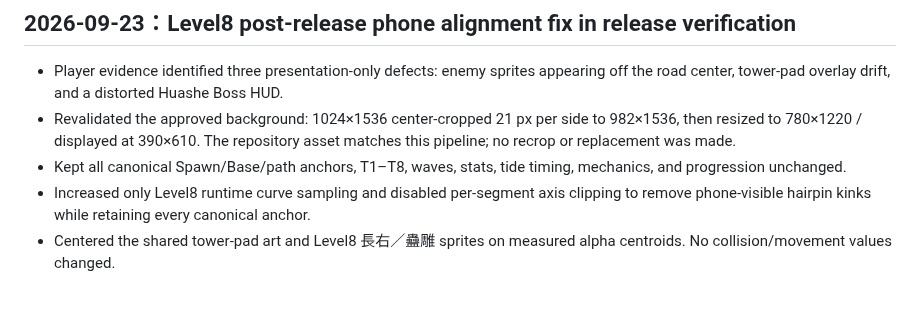
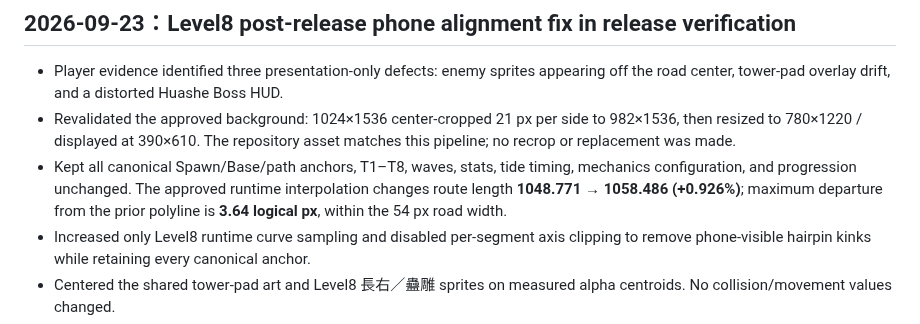
Before and after one commit to Hansen0318/shanhaijing-td, a Markdown page: docs/WORK_PROGRESS.md, the part around the change. Drawn GitHub-style; blank space fills up the shorter version.

Commit message:
docs: record Level8 curve audit

```diff
--- a/docs/WORK_PROGRESS.md
+++ b/docs/WORK_PROGRESS.md
@@ -21,7 +21,7 @@
 
 - Player evidence identified three presentation-only defects: enemy sprites appearing off the road center, tower-pad overlay drift, and a distorted Huashe Boss HUD.
 - Revalidated the approved background: 1024×1536 center-cropped 21 px per side to 982×1536, then resized to 780×1220 / displayed at 390×610. The repository asset matches this pipeline; no recrop or replacement was made.
-- Kept all canonical Spawn/Base/path anchors, T1–T8, waves, stats, tide timing, mechanics, and progression unchanged.
+- Kept all canonical Spawn/Base/path anchors, T1–T8, waves, stats, tide timing, mechanics configuration, and progression unchanged. The approved runtime interpolation changes route length **1048.771 → 1058.486 (+0.926%)**; maximum departure from the prior polyline is **3.64 logical px**, within the 54 px road width.
 - Increased only Level8 runtime curve sampling and disabled per-segment axis clipping to remove phone-visible hairpin kinks while retaining every canonical anchor.
 - Centered the shared tower-pad art and Level8 長右／蠱雕 sprites on measured alpha centroids. No collision/movement values changed.
 - Kept the shared Boss HUD at 44 px and corrected only Huashe's nine-slice mapping; the approved PNG remains in use and the battlefield footprint is unchanged.
```
